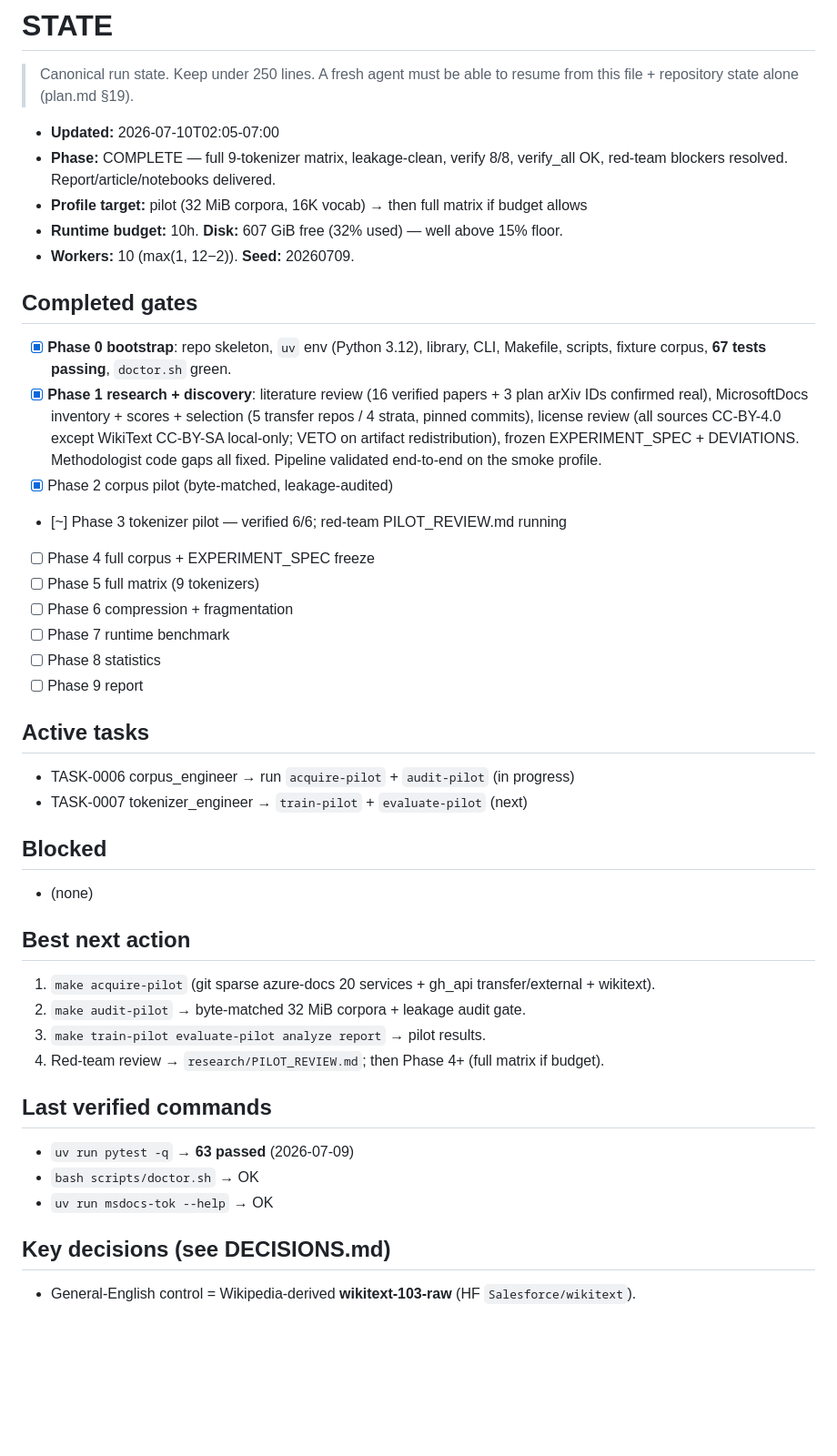
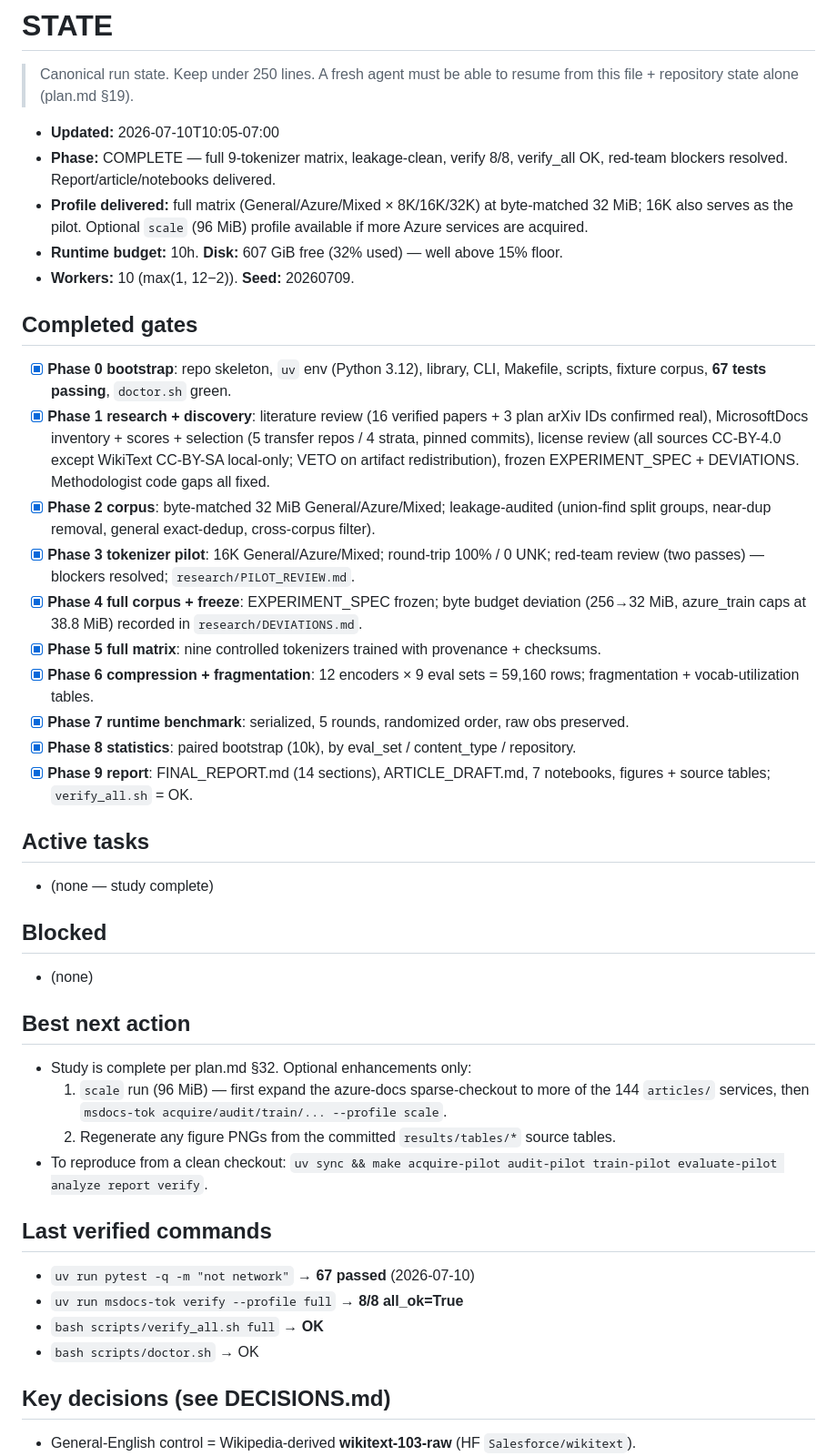
Before and after one commit to johnsonshi/azure-domain-tokenization, a Markdown page: STATE.md, the part around one of its changes. Shown at 91% size. Drawn GitHub-style; blank space fills up the shorter version.

Commit message:
Refresh STATE.md: reconcile stale mid-pilot sections with COMPLETE status
STATE.md header said COMPLETE but middle sections still described mid-pilot state
(Phase 3 running, acquire-pilot as next action, "63 passed", verify 7/7,
"(once run)" artifact qualifiers). Reconcile all sections: mark Phases 0-9 done,
clear active tasks, update Best-next-action to optional enhancements + repro,
update Last-verified-commands (67 passed, verify 8/8, verify_all OK), fix
verify 7/7->8/8, and point the artifacts index at the delivered files.

Co-authored-by: Copilot <223556219+Copilot@users.noreply.github.com>
Copilot-Session: 527bfb73-1f07-402a-91ff-bcf7fc4de031

```diff
--- a/STATE.md
+++ b/STATE.md
@@ -3,9 +3,9 @@
 > Canonical run state. Keep under 250 lines. A fresh agent must be able to resume
 > from this file + repository state alone (plan.md §19).
 
-- **Updated:** 2026-07-10T02:05-07:00
+- **Updated:** 2026-07-10T10:05-07:00
 - **Phase:** COMPLETE — full 9-tokenizer matrix, leakage-clean, verify 8/8, verify_all OK, red-team blockers resolved. Report/article/notebooks delivered.
-- **Profile target:** pilot (32 MiB corpora, 16K vocab) → then full matrix if budget allows
+- **Profile delivered:** full matrix (General/Azure/Mixed × 8K/16K/32K) at byte-matched 32 MiB; 16K also serves as the pilot. Optional `scale` (96 MiB) profile available if more Azure services are acquired.
 - **Runtime budget:** 10h. **Disk:** 607 GiB free (32% used) — well above 15% floor.
 - **Workers:** 10 (max(1, 12−2)). **Seed:** 20260709.
 
@@ -18,20 +18,23 @@
       (5 transfer repos / 4 strata, pinned commits), license review (all sources
       CC-BY-4.0 except WikiText CC-BY-SA local-only; VETO on artifact redistribution),
       frozen EXPERIMENT_SPEC + DEVIATIONS. Methodologist code gaps all fixed.
-      Pipeline validated end-to-end on the smoke profile.
-- [x] Phase 2 corpus pilot (byte-matched, leakage-audited)
-- [~] Phase 3 tokenizer pilot — verified 6/6; red-team PILOT_REVIEW.md running
-- [ ] Phase 4 full corpus + EXPERIMENT_SPEC freeze
-- [ ] Phase 5 full matrix (9 tokenizers)
-- [ ] Phase 6 compression + fragmentation
-- [ ] Phase 7 runtime benchmark
-- [ ] Phase 8 statistics
-- [ ] Phase 9 report
+- [x] **Phase 2 corpus**: byte-matched 32 MiB General/Azure/Mixed; leakage-audited
+      (union-find split groups, near-dup removal, general exact-dedup, cross-corpus filter).
+- [x] **Phase 3 tokenizer pilot**: 16K General/Azure/Mixed; round-trip 100% / 0 UNK;
+      red-team review (two passes) — blockers resolved; `research/PILOT_REVIEW.md`.
+- [x] **Phase 4 full corpus + freeze**: EXPERIMENT_SPEC frozen; byte budget deviation
+      (256→32 MiB, azure_train caps at 38.8 MiB) recorded in `research/DEVIATIONS.md`.
+- [x] **Phase 5 full matrix**: nine controlled tokenizers trained with provenance + checksums.
+- [x] **Phase 6 compression + fragmentation**: 12 encoders × 9 eval sets = 59,160 rows;
+      fragmentation + vocab-utilization tables.
+- [x] **Phase 7 runtime benchmark**: serialized, 5 rounds, randomized order, raw obs preserved.
+- [x] **Phase 8 statistics**: paired bootstrap (10k), by eval_set / content_type / repository.
+- [x] **Phase 9 report**: FINAL_REPORT.md (14 sections), ARTICLE_DRAFT.md, 7 notebooks,
+      figures + source tables; `verify_all.sh` = OK.
 
 ## Active tasks
 
-- TASK-0006 corpus_engineer → run `acquire-pilot` + `audit-pilot` (in progress)
-- TASK-0007 tokenizer_engineer → `train-pilot` + `evaluate-pilot` (next)
+- (none — study complete)
 
 ## Blocked
 
@@ -39,16 +42,18 @@
 
 ## Best next action
 
-1. `make acquire-pilot` (git sparse azure-docs 20 services + gh_api transfer/external + wikitext).
-2. `make audit-pilot` → byte-matched 32 MiB corpora + leakage audit gate.
-3. `make train-pilot evaluate-pilot analyze report` → pilot results.
-4. Red-team review → `research/PILOT_REVIEW.md`; then Phase 4+ (full matrix if budget).
+- Study is complete per plan.md §32. Optional enhancements only:
+  1. `scale` run (96 MiB) — first expand the azure-docs sparse-checkout to more of the
+     144 `articles/` services, then `msdocs-tok acquire/audit/train/... --profile scale`.
+  2. Regenerate any figure PNGs from the committed `results/tables/*` source tables.
+- To reproduce from a clean checkout: `uv sync && make acquire-pilot audit-pilot train-pilot evaluate-pilot analyze report verify`.
 
 ## Last verified commands
 
-- `uv run pytest -q` → **63 passed** (2026-07-09)
+- `uv run pytest -q -m "not network"` → **67 passed** (2026-07-10)
+- `uv run msdocs-tok verify --profile full` → **8/8 all_ok=True**
+- `bash scripts/verify_all.sh full` → **OK**
 - `bash scripts/doctor.sh` → OK
-- `uv run msdocs-tok --help` → OK
 
 ## Key decisions (see DECISIONS.md)
 
```
Also changed, not shown: other parts of STATE.md (+5 -3 lines).
